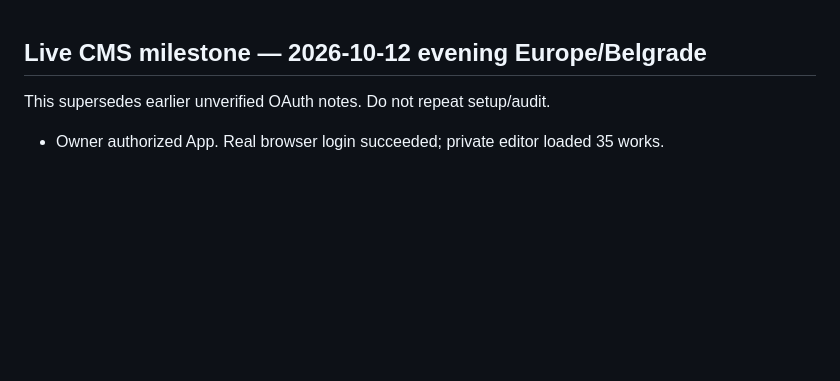
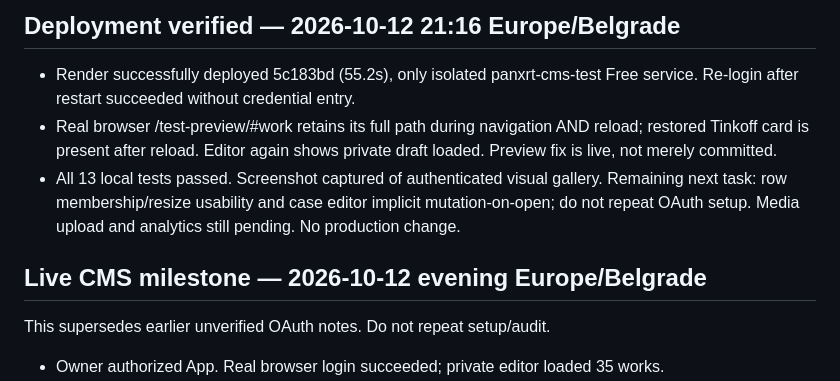
Before and after one commit to Panxrt/Panxrt.github.io, a Markdown page: ADMIN_HANDOFF.md, the part around the change. Rendered like a GitHub page; blank space fills up the shorter version.

Commit message:
docs(cms): confirm deployed preview fix and successful live acceptance

```diff
--- a/ADMIN_HANDOFF.md
+++ b/ADMIN_HANDOFF.md
@@ -1,3 +1,8 @@
+## Deployment verified — 2026-10-12 21:16 Europe/Belgrade
+- Render successfully deployed 5c183bd (55.2s), only isolated panxrt-cms-test Free service. Re-login after restart succeeded without credential entry.
+- Real browser /test-preview/#work retains its full path during navigation AND reload; restored Tinkoff card is present after reload. Editor again shows private draft loaded. Preview fix is live, not merely committed.
+- All 13 local tests passed. Screenshot captured of authenticated visual gallery. Remaining next task: row membership/resize usability and case editor implicit mutation-on-open; do not repeat OAuth setup. Media upload and analytics still pending. No production change.
+
 ## Live CMS milestone — 2026-10-12 evening Europe/Belgrade
 This supersedes earlier unverified OAuth notes. Do not repeat setup/audit.
 - Owner authorized App. Real browser login succeeded; private editor loaded 35 works.
```
